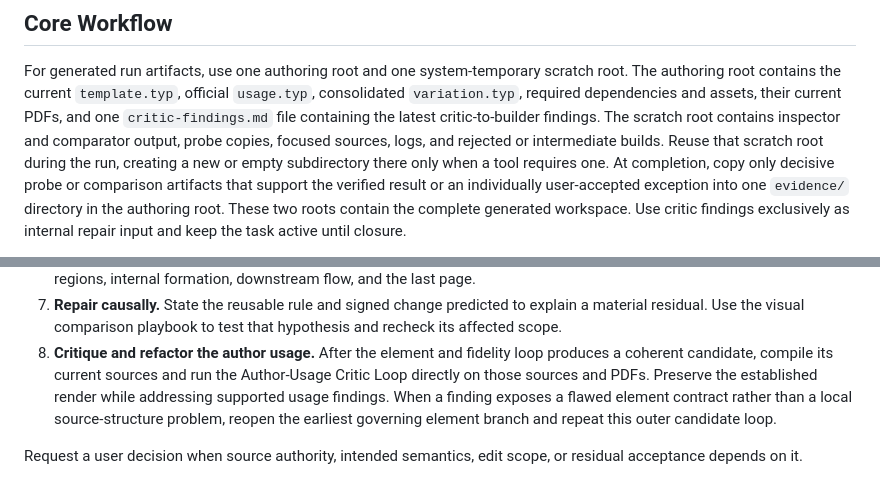
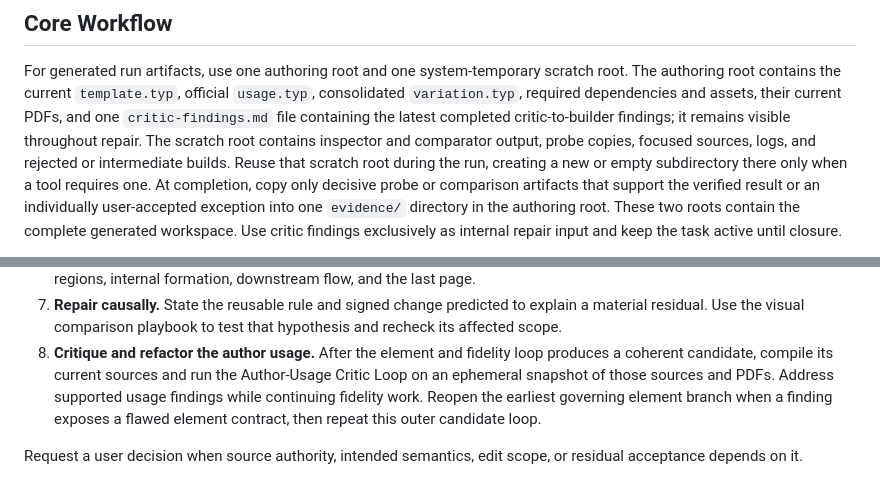
Before and after one commit to michikawa07/my-codex-skills, a Markdown page: skills/build-typst-template/SKILL.md, 2 parts joined by grey strips. Drawn GitHub-style.

Commit message:
Pipeline Typst critic and fidelity work

```diff
--- a/skills/build-typst-template/SKILL.md
+++ b/skills/build-typst-template/SKILL.md
@@ -89,9 +89,10 @@ For generated run artifacts, use one authoring root and one system-temporary
 scratch root. The authoring root contains the current `template.typ`, official
 `usage.typ`, consolidated `variation.typ`, required dependencies and assets,
 their current PDFs, and one `critic-findings.md` file containing the latest
-critic-to-builder findings. The scratch root contains inspector and comparator
-output, probe copies, focused sources, logs, and rejected or intermediate
-builds. Reuse that scratch root during the run,
+completed critic-to-builder findings; it remains visible throughout repair. The
+scratch root
+contains inspector and comparator output, probe copies, focused sources, logs,
+and rejected or intermediate builds. Reuse that scratch root during the run,
 creating a new or empty subdirectory there only when a tool requires one. At
 completion, copy only decisive probe or comparison artifacts that support the
 verified result or an individually user-accepted exception into one `evidence/`
@@ -160,11 +161,10 @@ task active until closure.
    hypothesis and recheck its affected scope.
 8. **Critique and refactor the author usage.** After the element and fidelity
    loop produces a coherent candidate, compile its current sources and run the
-   Author-Usage Critic Loop directly on those sources and PDFs. Preserve the
-   established render while addressing supported usage findings. When a finding
-   exposes a flawed element contract rather than a local source-structure
-   problem, reopen the earliest governing element branch and repeat this outer
-   candidate loop.
+   Author-Usage Critic Loop on an ephemeral snapshot of those sources and PDFs.
+   Address supported usage findings while continuing fidelity work.
+   Reopen the earliest governing element branch when a finding exposes a flawed
+   element contract, then repeat this outer candidate loop.
 
 Request a user decision when source authority, intended semantics, edit scope,
 or residual acceptance depends on it.
```
Also changed, not shown: other parts of skills/build-typst-template/SKILL.md (+67 -57 lines), 1 other file.
